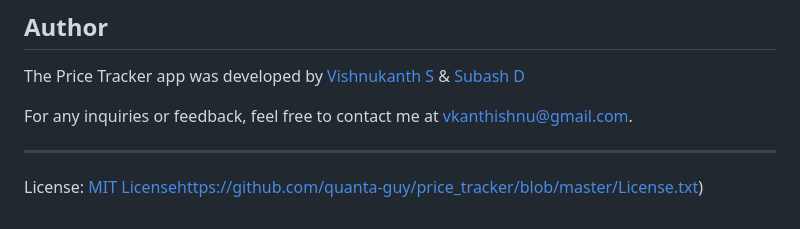
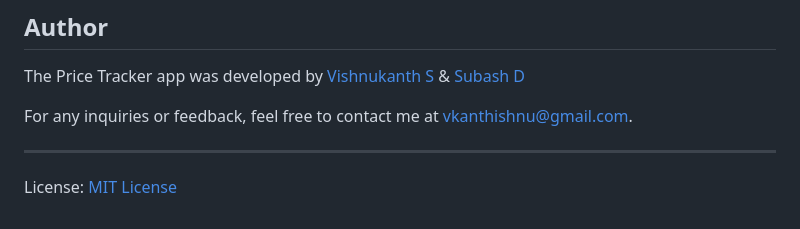
Before and after one commit to quanta-guy/price_tracker, a Markdown page: Readme.md, the part around the change. GitHub-like rendering.

```diff
--- a/Readme.md
+++ b/Readme.md
@@ -105,4 +105,4 @@ For any inquiries or feedback, feel free to contact me at [vkanthishnu@gmail.com
 
 ---
 
-License: [MIT License](https://github.com/quanta-guy/price_tracker/blob/master/License.txt)https://github.com/quanta-guy/price_tracker/blob/master/License.txt)
+License: [MIT License](https://github.com/quanta-guy/price_tracker/blob/master/License.txt)
```
